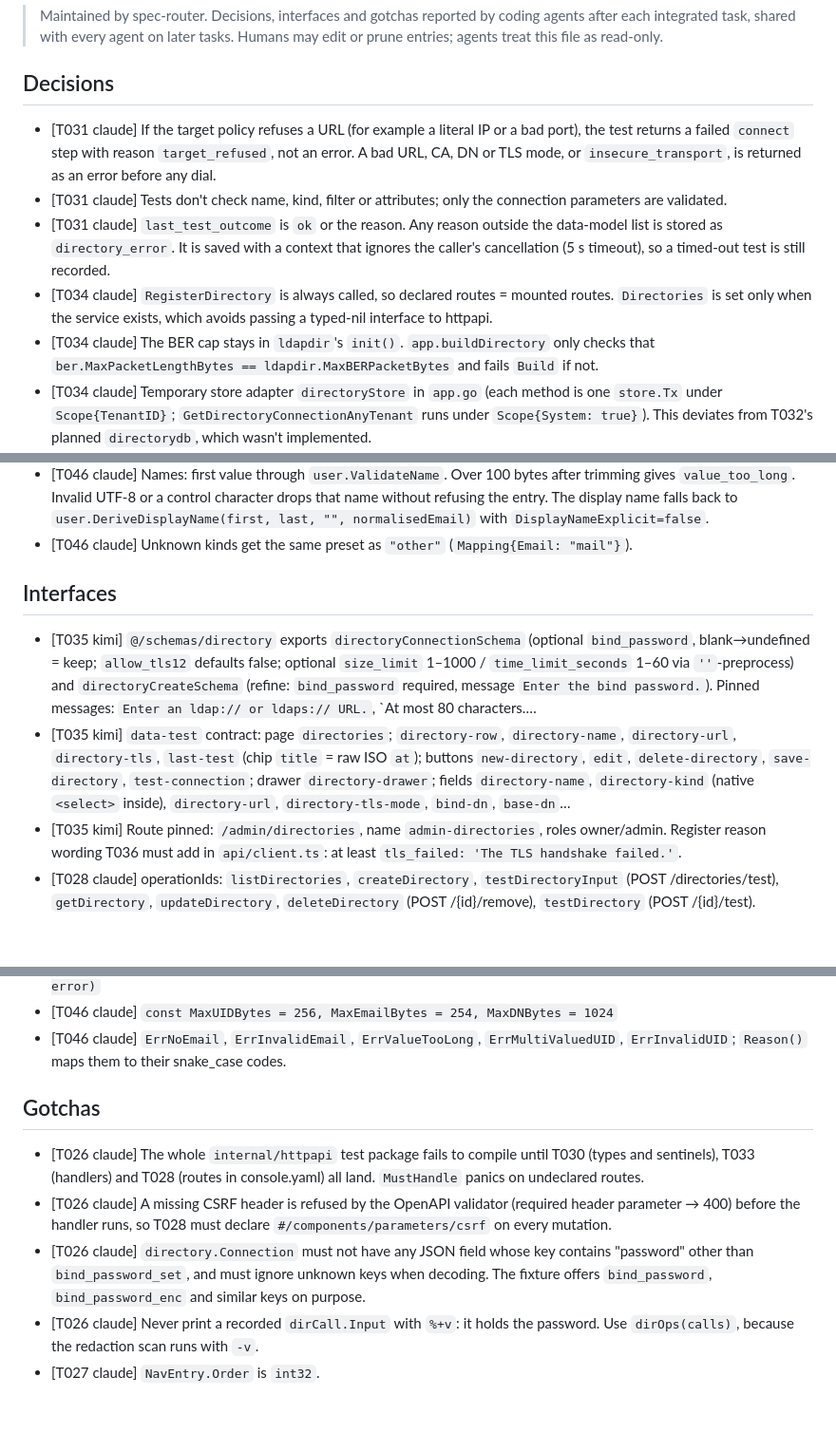
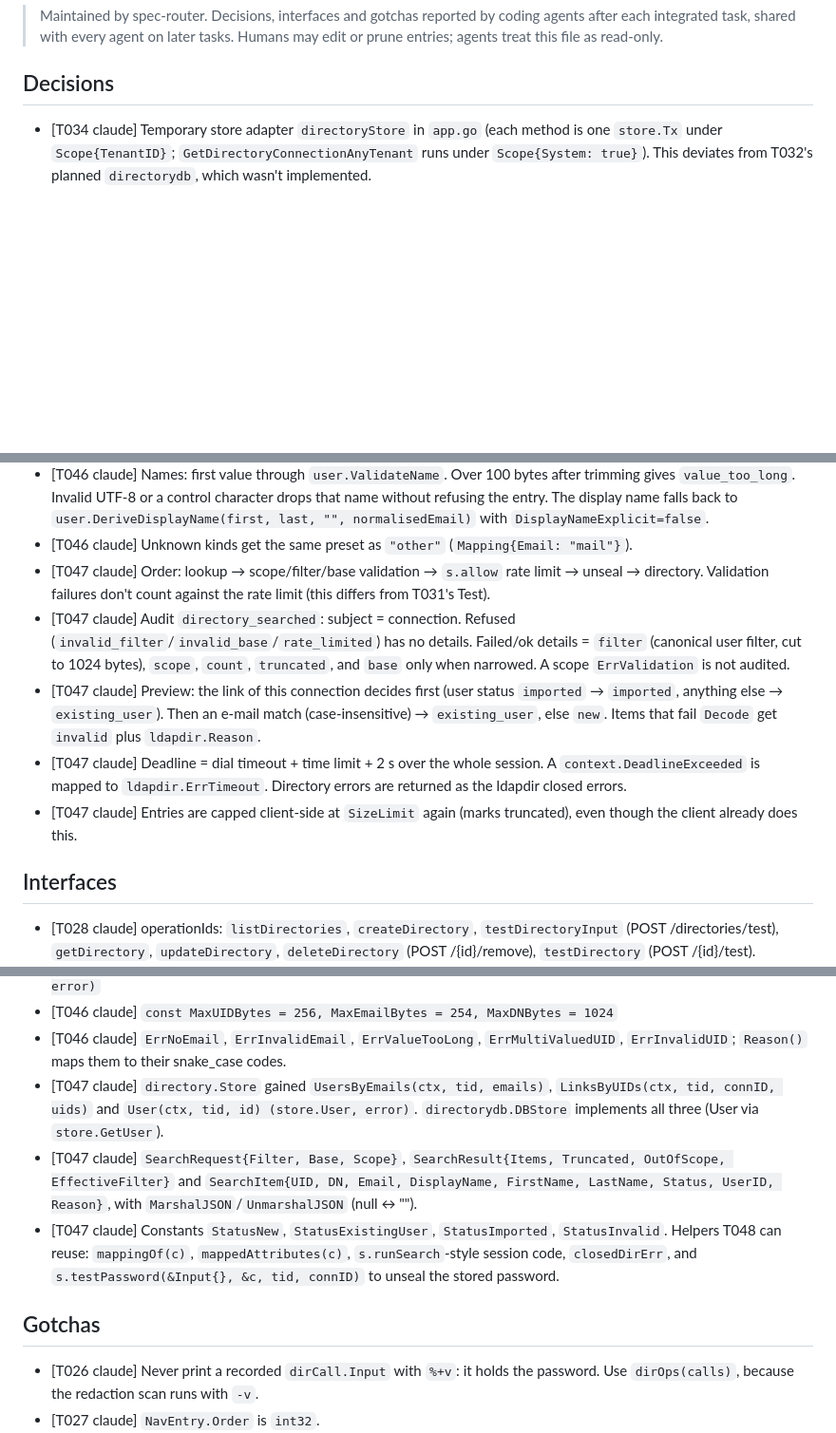
Before and after one commit to go-tangra/go-tangra, a Markdown page: docs/memory/AGENT_MEMORY.md, 3 parts joined by grey strips. Shown at 95% size. Drawn GitHub-style; blank space fills up the shorter version.

Commit message:
T047: record agent memory

```diff
--- a/docs/memory/AGENT_MEMORY.md
+++ b/docs/memory/AGENT_MEMORY.md
@@ -6,11 +6,6 @@
 
 ## Decisions
 
-- [T031 claude] If the target policy refuses a URL (for example a literal IP or a bad port), the test returns a failed `connect` step with reason `target_refused`, not an error. A bad URL, CA, DN or TLS mode, or `insecure_transport`, is returned as an error before any dial.
-- [T031 claude] Tests don't check name, kind, filter or attributes; only the connection parameters are validated.
-- [T031 claude] `last_test_outcome` is `ok` or the reason. Any reason outside the data-model list is stored as `directory_error`. It is saved with a context that ignores the caller's cancellation (5 s timeout), so a timed-out test is still recorded.
-- [T034 claude] `RegisterDirectory` is always called, so declared routes = mounted routes. `Directories` is set only when the service exists, which avoids passing a typed-nil interface to httpapi.
-- [T034 claude] The BER cap stays in `ldapdir`'s `init()`. `app.buildDirectory` only checks that `ber.MaxPacketLengthBytes == ldapdir.MaxBERPacketBytes` and fails `Build` if not.
 - [T034 claude] Temporary store adapter `directoryStore` in `app.go` (each method is one `store.Tx` under `Scope{TenantID}`; `GetDirectoryConnectionAnyTenant` runs under `Scope{System: true}`). This deviates from T032's planned `directorydb`, which wasn't implemented.
 - [T032 claude] `Atomic(ctx, tenantID, fn func(pgx.Tx) error)` forces tenant scope and returns an error for an empty tenant id (an empty `app.tenant_id` would silently match nothing). Only `GetDirectoryConnectionAnyTenant` uses `Scope{System: true}`.
 - [T032 claude] Each connection method is its own transaction via `Atomic`; the value-struct parameters carry `//nolint:gocritic` because `directory.Store` fixes those signatures.
@@ -56,12 +51,14 @@
 - [T046 claude] E-mail: first value only, normalised as `invite.normEmail` does, but invalid UTF-8 and control characters are also refused (`invalid_email`). The UTF-8 check runs before `ToLower`.
 - [T046 claude] Names: first value through `user.ValidateName`. Over 100 bytes after trimming gives `value_too_long`. Invalid UTF-8 or a control character drops that name without refusing the entry. The display name falls back to `user.DeriveDisplayName(first, last, "", normalisedEmail)` with `DisplayNameExplicit=false`.
 - [T046 claude] Unknown kinds get the same preset as `"other"` (`Mapping{Email: "mail"}`).
+- [T047 claude] Order: lookup → scope/filter/base validation → `s.allow` rate limit → unseal → directory. Validation failures don't count against the rate limit (this differs from T031's Test).
+- [T047 claude] Audit `directory_searched`: subject = connection. Refused (`invalid_filter`/`invalid_base`/`rate_limited`) has no details. Failed/ok details = `filter` (canonical user filter, cut to 1024 bytes), `scope`, `count`, `truncated`, and `base` only when narrowed. A scope `ErrValidation` is not audited.
+- [T047 claude] Preview: the link of this connection decides first (user status `imported` → `imported`, anything else → `existing_user`). Then an e-mail match (case-insensitive) → `existing_user`, else `new`. Items that fail `Decode` get `invalid` plus `ldapdir.Reason`.
+- [T047 claude] Deadline = dial timeout + time limit + 2 s over the whole session. A `context.DeadlineExceeded` is mapped to `ldapdir.ErrTimeout`. Directory errors are returned as the ldapdir closed errors.
+- [T047 claude] Entries are capped client-side at `SizeLimit` again (marks truncated), even though the client already does this.
 
 ## Interfaces
 
-- [T035 kimi] `@/schemas/directory` exports `directoryConnectionSchema` (optional `bind_password`, blank→undefined = keep; `allow_tls12` defaults false; optional `size_limit` 1–1000 / `time_limit_seconds` 1–60 via `''`-preprocess) and `directoryCreateSchema` (refine: `bind_password` required, message `Enter the bind password.`). Pinned messages: `Enter an ldap:// or ldaps:// URL.`, `At most 80 characters.…
-- [T035 kimi] `data-test` contract: page `directories`; `directory-row`, `directory-name`, `directory-url`, `directory-tls`, `last-test` (chip `title` = raw ISO `at`); buttons `new-directory`, `edit`, `delete-directory`, `save-directory`, `test-connection`; drawer `directory-drawer`; fields `directory-name`, `directory-kind` (native `<select>` inside), `directory-url`, `directory-tls-mode`, `bind-dn`, `base-dn`…
-- [T035 kimi] Route pinned: `/admin/directories`, name `admin-directories`, roles owner/admin. Register reason wording T036 must add in `api/client.ts`: at least `tls_failed: 'The TLS handshake failed.'`.
 - [T028 claude] operationIds: `listDirectories`, `createDirectory`, `testDirectoryInput` (POST /directories/test), `getDirectory`, `updateDirectory`, `deleteDirectory` (POST /{id}/remove), `testDirectory` (POST /{id}/test).
 - [T028 claude] TS: `components["schemas"]["DirectoryConnection" | "DirectoryConnectionInput" | "DirectoryTestInput" | "TestResult" | "DirectoryAttributes"]`. `TestResult.step` is `"connect"|"tls"|"bind"|"search_base"|null`.
 - [T029 claude] `authmanifest.Version == "1.2.0"`; permission ref `directory:manage`; CASL ability `manage DirectoryConnection`; nav path `/console/admin/directories`.
@@ -109,12 +106,12 @@
 - [T046 claude] `func DefaultMapping(kind string) Mapping`, `func Decode(m Mapping, e RawEntry) (Person, error)`
 - [T046 claude] `const MaxUIDBytes = 256, MaxEmailBytes = 254, MaxDNBytes = 1024`
 - [T046 claude] `ErrNoEmail`, `ErrInvalidEmail`, `ErrValueTooLong`, `ErrMultiValuedUID`, `ErrInvalidUID`; `Reason()` maps them to their snake_case codes.
+- [T047 claude] `directory.Store` gained `UsersByEmails(ctx, tid, emails)`, `LinksByUIDs(ctx, tid, connID, uids)` and `User(ctx, tid, id) (store.User, error)`. `directorydb.DBStore` implements all three (User via `store.GetUser`).
+- [T047 claude] `SearchRequest{Filter, Base, Scope}`, `SearchResult{Items, Truncated, OutOfScope, EffectiveFilter}` and `SearchItem{UID, DN, Email, DisplayName, FirstName, LastName, Status, UserID, Reason}`, with `MarshalJSON`/`UnmarshalJSON` (null ↔ "").
+- [T047 claude] Constants `StatusNew`, `StatusExistingUser`, `StatusImported`, `StatusInvalid`. Helpers T048 can reuse: `mappingOf(c)`, `mappedAttributes(c)`, `s.runSearch`-style session code, `closedDirErr`, and `s.testPassword(&Input{}, &c, tid, connID)` to unseal the stored password.
 
 ## Gotchas
 
-- [T026 claude] The whole `internal/httpapi` test package fails to compile until T030 (types and sentinels), T033 (handlers) and T028 (routes in console.yaml) all land. `MustHandle` panics on undeclared routes.
-- [T026 claude] A missing CSRF header is refused by the OpenAPI validator (required header parameter → 400) before the handler runs, so T028 must declare `#/components/parameters/csrf` on every mutation.
-- [T026 claude] `directory.Connection` must not have any JSON field whose key contains "password" other than `bind_password_set`, and must ignore unknown keys when decoding. The fixture offers `bind_password`, `bind_password_enc` and similar keys on purpose.
 - [T026 claude] Never print a recorded `dirCall.Input` with `%+v`: it holds the password. Use `dirOps(calls)`, because the redaction scan runs with `-v`.
 - [T027 claude] `NavEntry.Order` is `int32`.
 - [T027 claude] `TestOpenAPIDocument` still passes once the routes are only declared, so T028 can add the yaml before the handlers exist.
```
Also changed, not shown: other parts of docs/memory/AGENT_MEMORY.md (+3 -0 lines).
